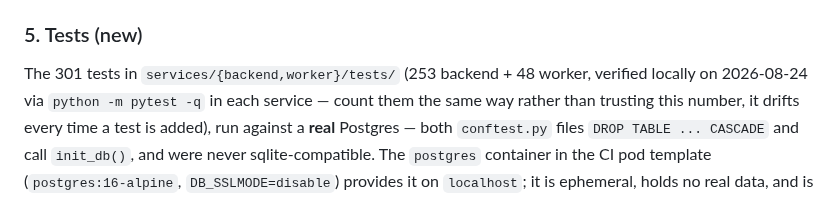
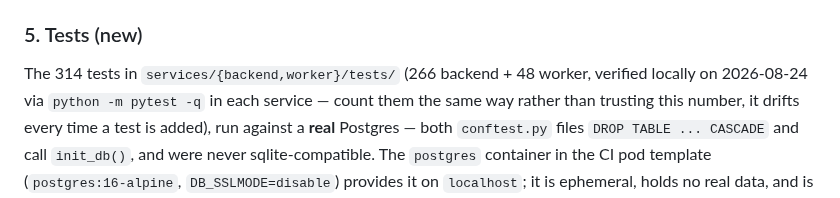
Before and after one commit to Latnook/voteball, a Markdown page: docs/cicd.md, the part around the change. Rendered like a GitHub page.

```diff
--- a/docs/cicd.md
+++ b/docs/cicd.md
@@ -322,7 +322,7 @@ versions, are suppressed — the Dockerfiles pin through `requirements.txt`, whi
 
 ### 5. Tests (new)
 
-The 301 tests in `services/{backend,worker}/tests/` (253 backend + 48 worker, verified locally on
+The 314 tests in `services/{backend,worker}/tests/` (266 backend + 48 worker, verified locally on
 2026-08-24 via `python -m pytest -q` in each service — count them the same way rather than trusting
 this number, it drifts every time a test is added), run against a **real** Postgres — both
 `conftest.py` files `DROP TABLE ... CASCADE` and call `init_db()`, and were never sqlite-compatible.
```
Also changed, not shown: README.submission.md (+2 -2 lines), docs/eks/architecture.md (+1 -1 lines).
